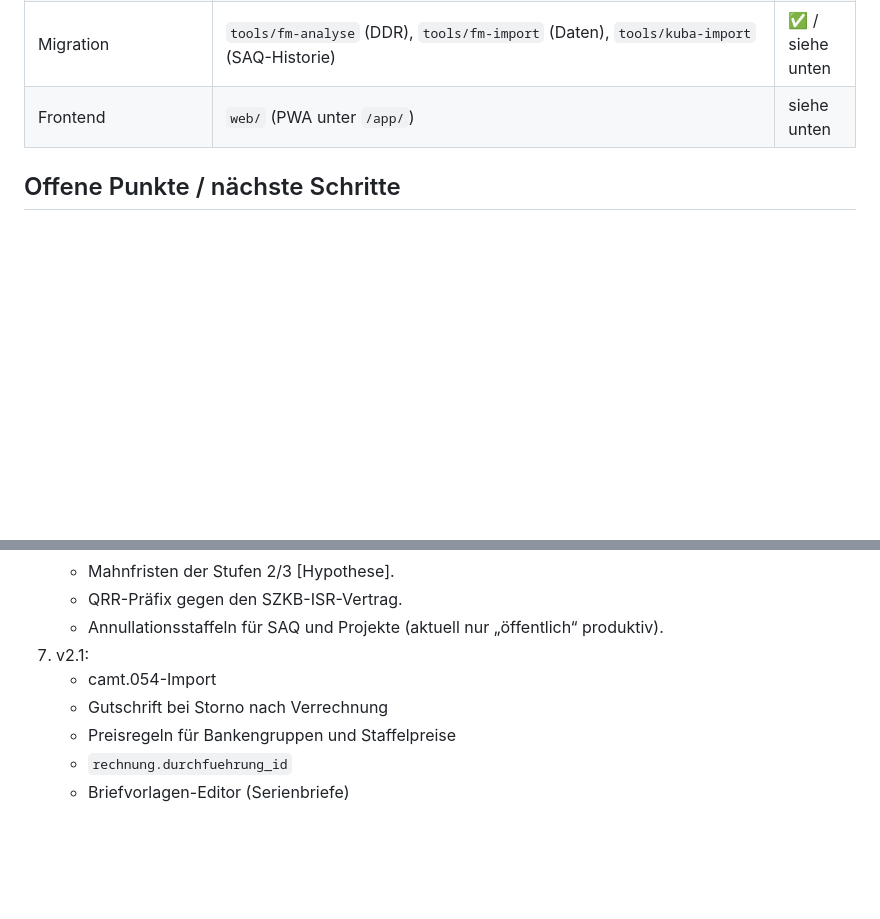
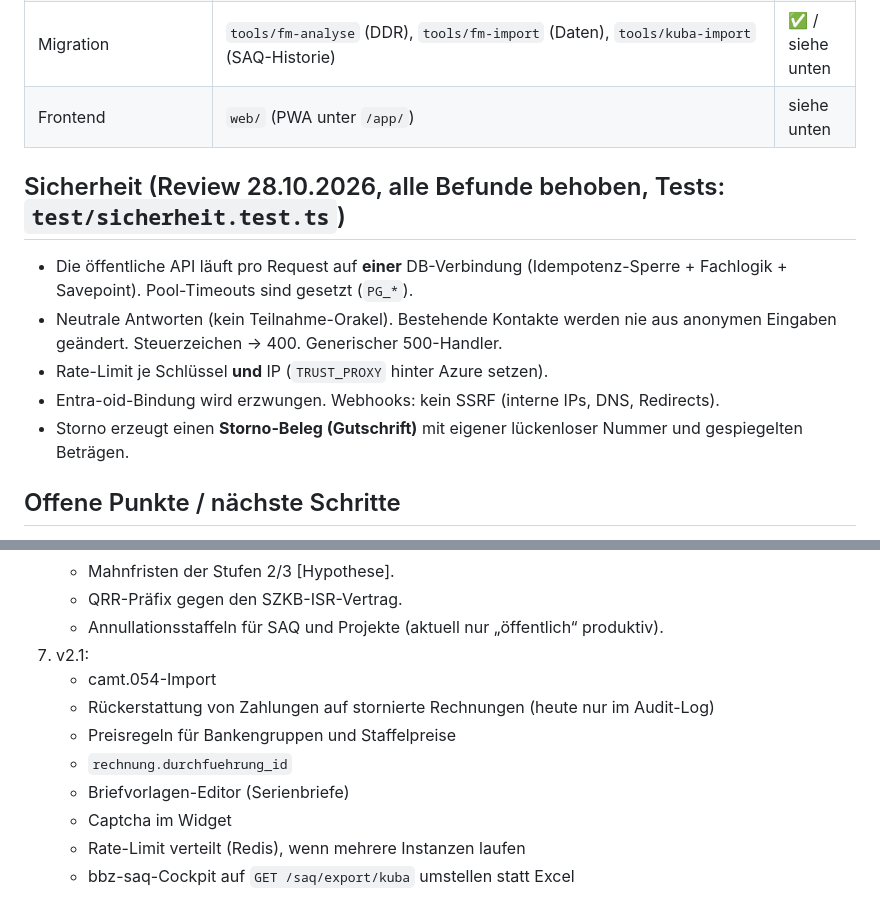
Before and after one commit to markusbaechler/bbz-ERP, a Markdown page: HANDOVER.md, 2 parts joined by grey strips. GitHub-like rendering; blank space fills up the shorter version.

Commit message:
docs: HANDOVER um Security-Review und Storno-Beleg ergaenzt
Co-Authored-By: Claude Opus 5.5 <noreply@anthropic.com>
Claude-Session: https://claude.ai/code/session_01KynZFrDiHJZpaVJwmFrt5o

```diff
--- a/HANDOVER.md
+++ b/HANDOVER.md
@@ -66,6 +66,13 @@ Wichtige Umgebungsvariablen: `.env.example`.
 | Migration | `tools/fm-analyse` (DDR), `tools/fm-import` (Daten), `tools/kuba-import` (SAQ-Historie) | ✅ / siehe unten |
 | Frontend | `web/` (PWA unter `/app/`) | siehe unten |
 
+## Sicherheit (Review 28.10.2026, alle Befunde behoben, Tests: `test/sicherheit.test.ts`)
+- Die öffentliche API läuft pro Request auf **einer** DB-Verbindung (Idempotenz-Sperre + Fachlogik + Savepoint). Pool-Timeouts sind gesetzt (`PG_*`).
+- Neutrale Antworten (kein Teilnahme-Orakel). Bestehende Kontakte werden nie aus anonymen Eingaben geändert. Steuerzeichen → 400. Generischer 500-Handler.
+- Rate-Limit je Schlüssel **und** IP (`TRUST_PROXY` hinter Azure setzen).
+- Entra-oid-Bindung wird erzwungen. Webhooks: kein SSRF (interne IPs, DNS, Redirects).
+- Storno erzeugt einen **Storno-Beleg (Gutschrift)** mit eigener lückenloser Nummer und gespiegelten Beträgen.
+
 ## Offene Punkte / nächste Schritte
 1. **FileMaker-DDR liefern** (Werkzeuge → Datenbank-Designreport → XML). Danach `npm run fm:analyse -- <Ordner>` ausführen und die Lücken aus Kapitel 9 schliessen.
 2. **Echte Exporte migrieren** gemäss `docs/filemaker-analyse/MIGRATION.md`: Probelauf, Summenabgleich, `--zaehler-start` = nächste FM-RgNr.
@@ -79,7 +86,10 @@ Wichtige Umgebungsvariablen: `.env.example`.
    - Annullationsstaffeln für SAQ und Projekte (aktuell nur „öffentlich“ produktiv).
 7. v2.1:
    - camt.054-Import
-   - Gutschrift bei Storno nach Verrechnung
+   - Rückerstattung von Zahlungen auf stornierte Rechnungen (heute nur im Audit-Log)
    - Preisregeln für Bankengruppen und Staffelpreise
    - `rechnung.durchfuehrung_id`
    - Briefvorlagen-Editor (Serienbriefe)
+   - Captcha im Widget
+   - Rate-Limit verteilt (Redis), wenn mehrere Instanzen laufen
+   - bbz-saq-Cockpit auf `GET /saq/export/kuba` umstellen statt Excel
```
